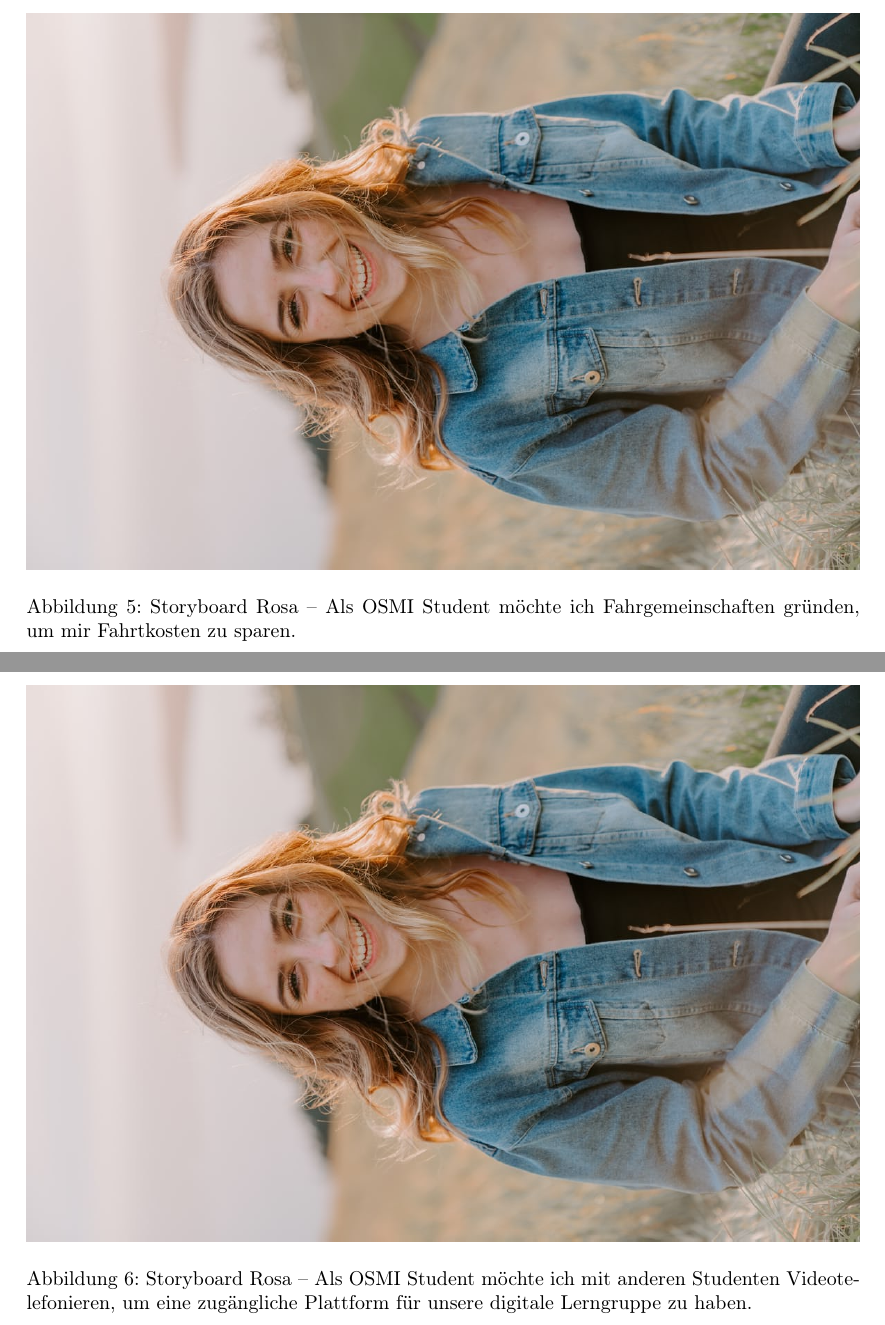
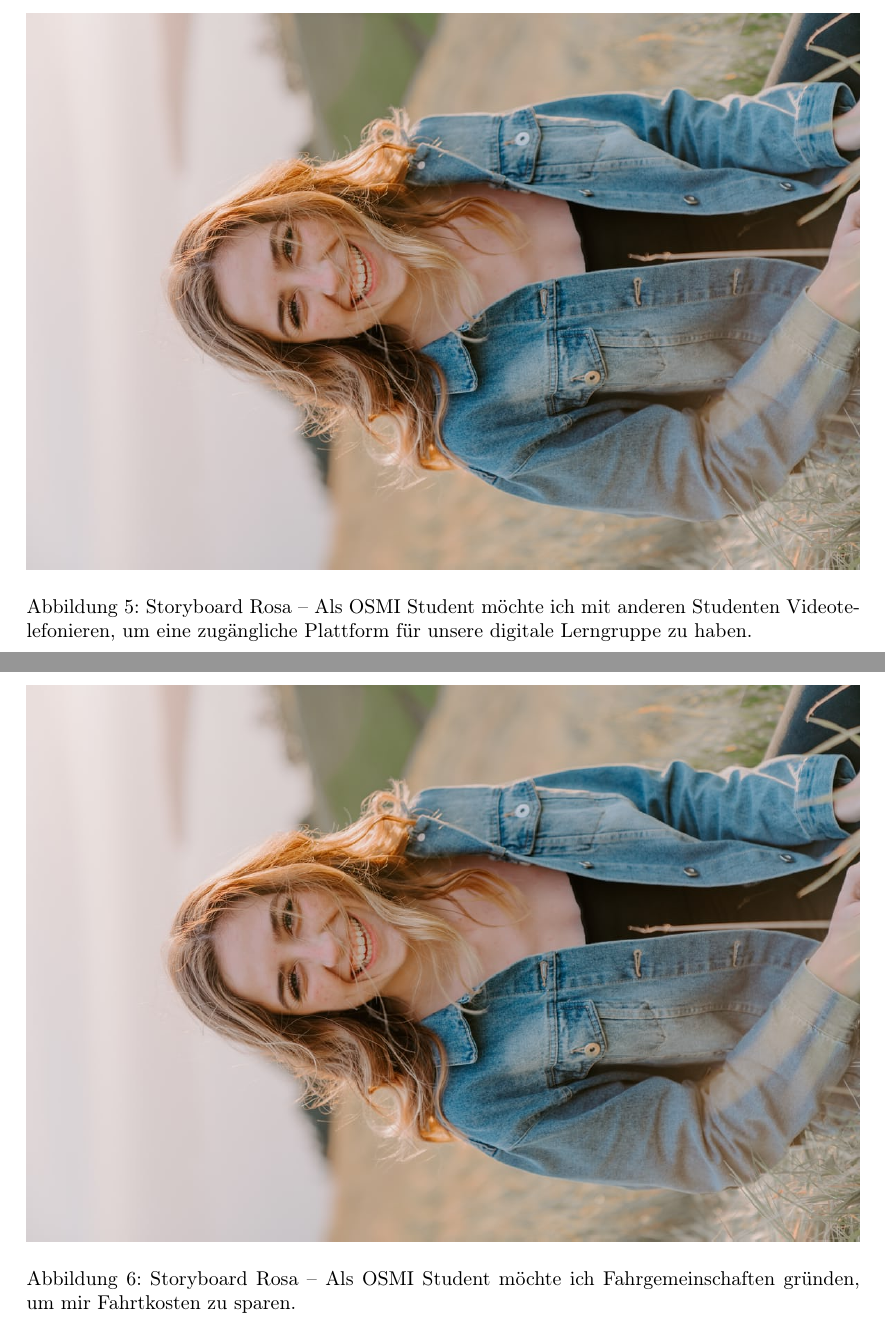
Before and after one commit to mara-schulke/thb, a LaTeX problem sheet (mensch-computer-interaktion/assignments/personas-and-storyboards/personas-and-storyboards.tex): two parts of pages 7 and 8 of 9, joined at a grey line, cut so that both start at the same text. Compiled offline with pdfLaTeX.

Commit message:
fix mci userstories

```diff
--- a/mensch-computer-interaktion/assignments/personas-and-storyboards/personas-and-storyboards.tex
+++ b/mensch-computer-interaktion/assignments/personas-and-storyboards/personas-and-storyboards.tex
@@ -211,7 +211,7 @@ Folgende Aufgabenstellung wurde im Moodle-Kurs bekannt gegeben:
 \begin{figure}[h]
 	\includegraphics[angle=90,width=\textwidth]{rosa}
 	\centering
-	\caption{Storyboard Rosa – Als OSMI Student möchte ich Fahrgemeinschaften gründen, um mir Fahrtkosten zu sparen.}
+	\caption{Storyboard Rosa – Als OSMI Student möchte ich mit anderen Studenten Videotelefonieren, um eine zugängliche Plattform für unsere digitale Lerngruppe zu haben.}
 \end{figure}
 
 \newpage
@@ -221,7 +221,7 @@ Folgende Aufgabenstellung wurde im Moodle-Kurs bekannt gegeben:
 \begin{figure}[h]
 	\includegraphics[angle=90,width=\textwidth]{rosa}
 	\centering
-	\caption{Storyboard Rosa – Als OSMI Student möchte ich mit anderen Studenten Videotelefonieren, um eine zugängliche Plattform für unsere digitale Lerngruppe zu haben.}
+	\caption{Storyboard Rosa – Als OSMI Student möchte ich Fahrgemeinschaften gründen, um mir Fahrtkosten zu sparen.}
 \end{figure}
 
 \newpage
```
Also changed, not shown: mensch-computer-interaktion/assignments/personas-and-storyboards/personas-and-storyboards.pdf.
